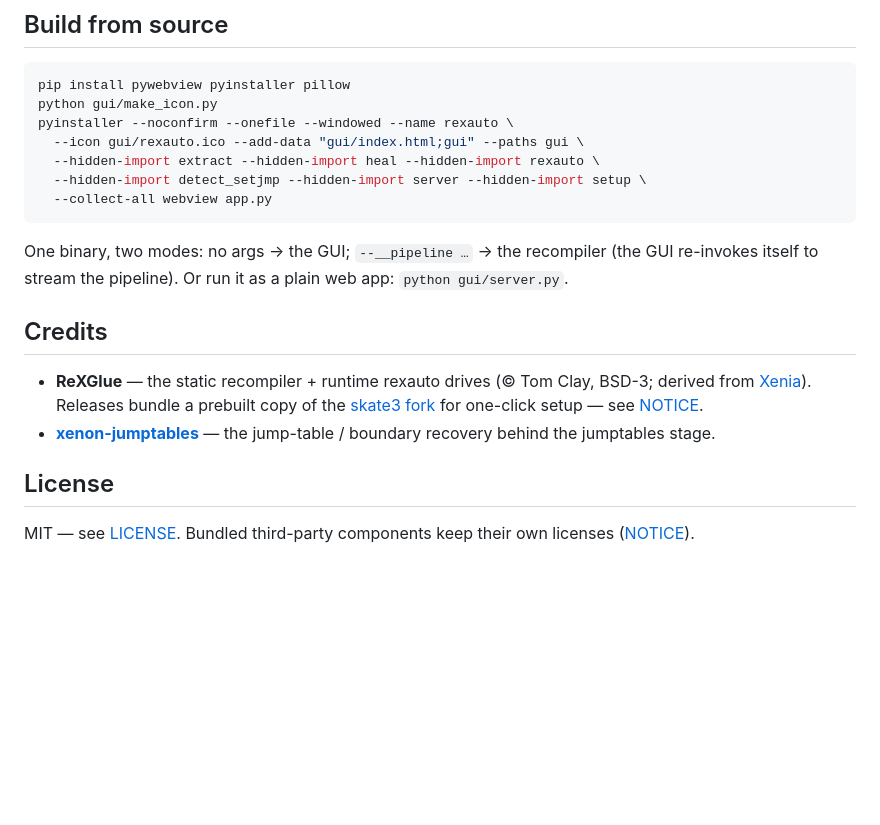
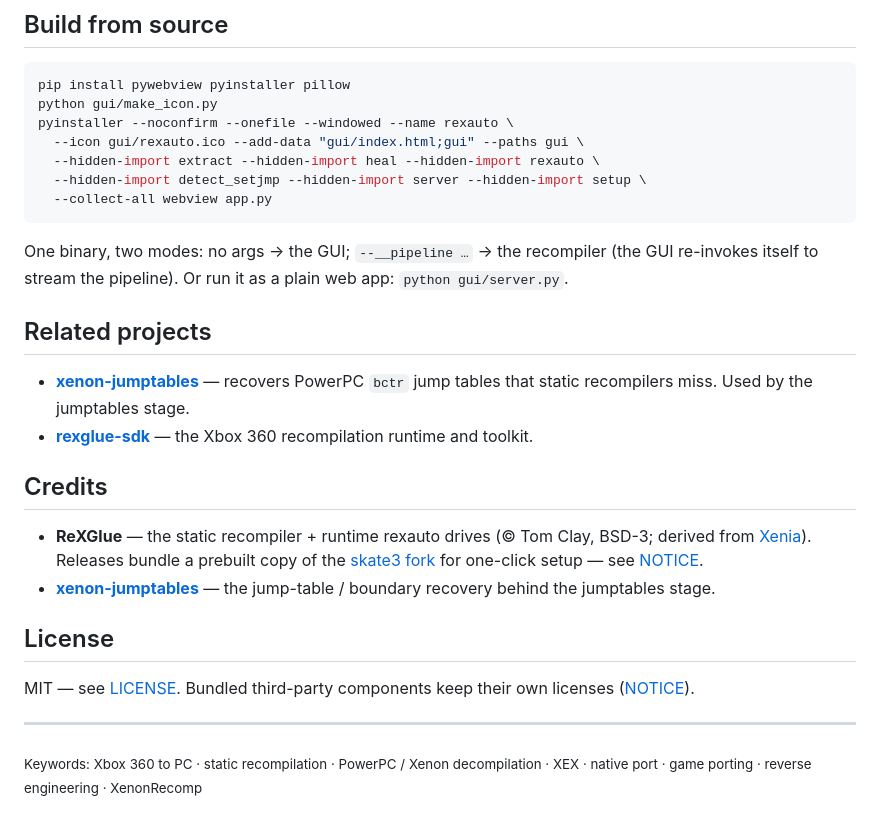
Before and after one commit to xdzleo/rexauto, a Markdown page: README.md, the part around one of its changes. Rendered like a GitHub page; blank space fills up the shorter version.

````diff
--- a/README.md
+++ b/README.md
@@ -98,20 +126,31 @@ pyinstaller --noconfirm --onefile --windowed --name rexauto \
   --collect-all webview app.py
 ```
 
-One binary, two modes: no args → the GUI; `--__pipeline …` → the recompiler (the
-GUI re-invokes itself to stream the pipeline). Or run it as a plain web app:
-`python gui/server.py`.
+One binary, two modes: no args → the GUI; `--__pipeline …` → the recompiler (the GUI
+re-invokes itself to stream the pipeline). Or run it as a plain web app: `python gui/server.py`.
+
+## Related projects
+
+- **[xenon-jumptables](https://github.com/xdzleo/xenon-jumptables)** — recovers PowerPC
+  `bctr` jump tables that static recompilers miss. Used by the jumptables stage.
+- **[rexglue-sdk](https://github.com/xdzleo/rexglue-sdk)** — the Xbox 360 recompilation
+  runtime and toolkit.
 
 ## Credits
 
-- **ReXGlue** — the static recompiler + runtime rexauto drives (© Tom Clay,
-  BSD-3; derived from [Xenia](https://github.com/xenia-project/xenia)). Releases
-  bundle a prebuilt copy of the [skate3 fork](https://github.com/xdzleo/rexglue-skate3)
-  for one-click setup — see [NOTICE](NOTICE).
-- **[xenon-jumptables](https://github.com/xdzleo/xenon-jumptables)** — the
-  jump-table / boundary recovery behind the jumptables stage.
+- **ReXGlue** — the static recompiler + runtime rexauto drives (© Tom Clay, BSD-3; derived
+  from [Xenia](https://github.com/xenia-project/xenia)). Releases bundle a prebuilt copy of
+  the [skate3 fork](https://github.com/xdzleo/rexglue-skate3) for one-click setup — see
+  [NOTICE](NOTICE).
+- **[xenon-jumptables](https://github.com/xdzleo/xenon-jumptables)** — the jump-table /
+  boundary recovery behind the jumptables stage.
 
 ## License
 
-MIT — see [LICENSE](LICENSE). Bundled third-party components keep their own
-licenses ([NOTICE](NOTICE)).
+MIT — see [LICENSE](LICENSE). Bundled third-party components keep their own licenses
+([NOTICE](NOTICE)).
+
+---
+
+<sub>Keywords: Xbox 360 to PC · static recompilation · PowerPC / Xenon decompilation · XEX ·
+native port · game porting · reverse engineering · XenonRecomp</sub>
````
Also changed, not shown: other parts of README.md (+79 -51 lines).
